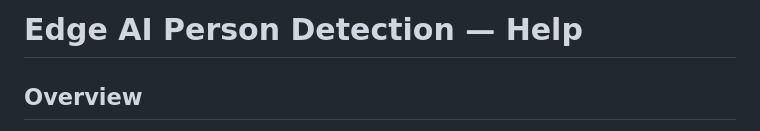
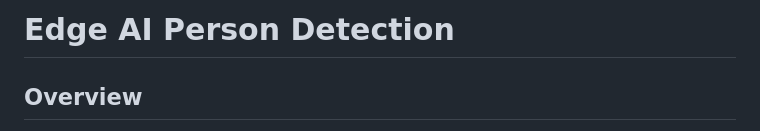
Before and after one commit to cradlepoint/container-samples, a Markdown page: edge-ai/README.md, the part around the change. Drawn GitHub-style.

Commit message:
Revise title in README for clarity
Updated the title of the help document to match the project name.

```diff
--- a/edge-ai/help.md
+++ b/edge-ai/README.md
@@ -1,4 +1,4 @@
-# Edge AI Person Detection — Help
+# Edge AI Person Detection
 
 ## Overview
 
```
